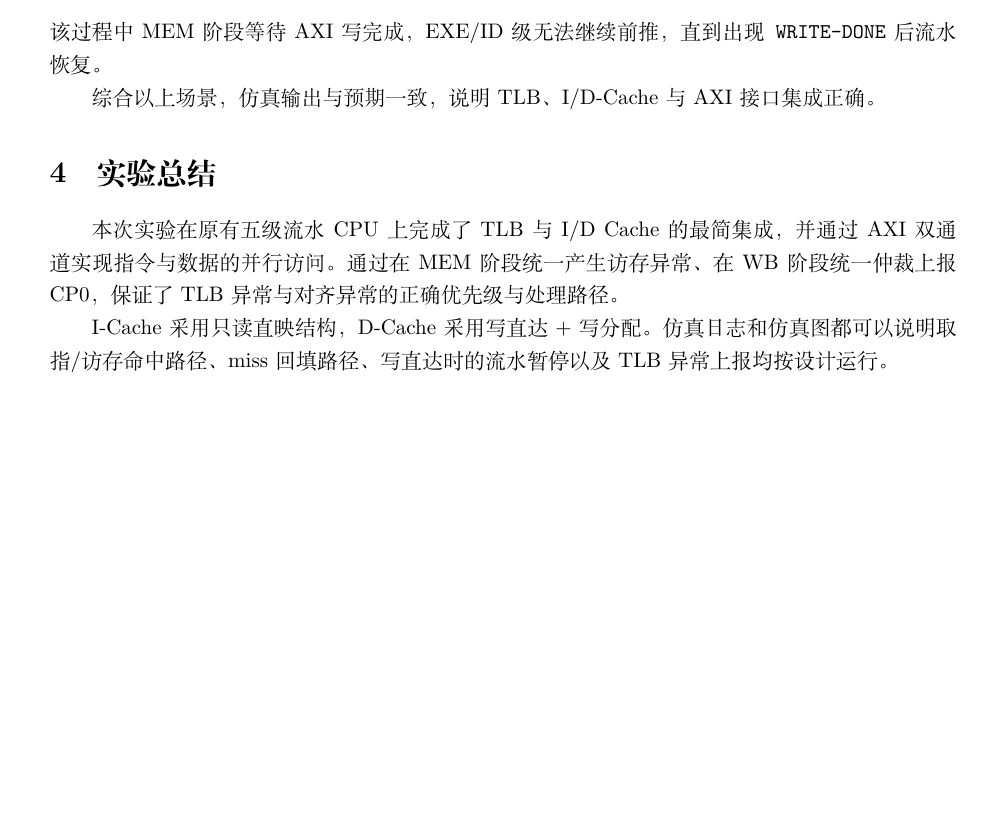
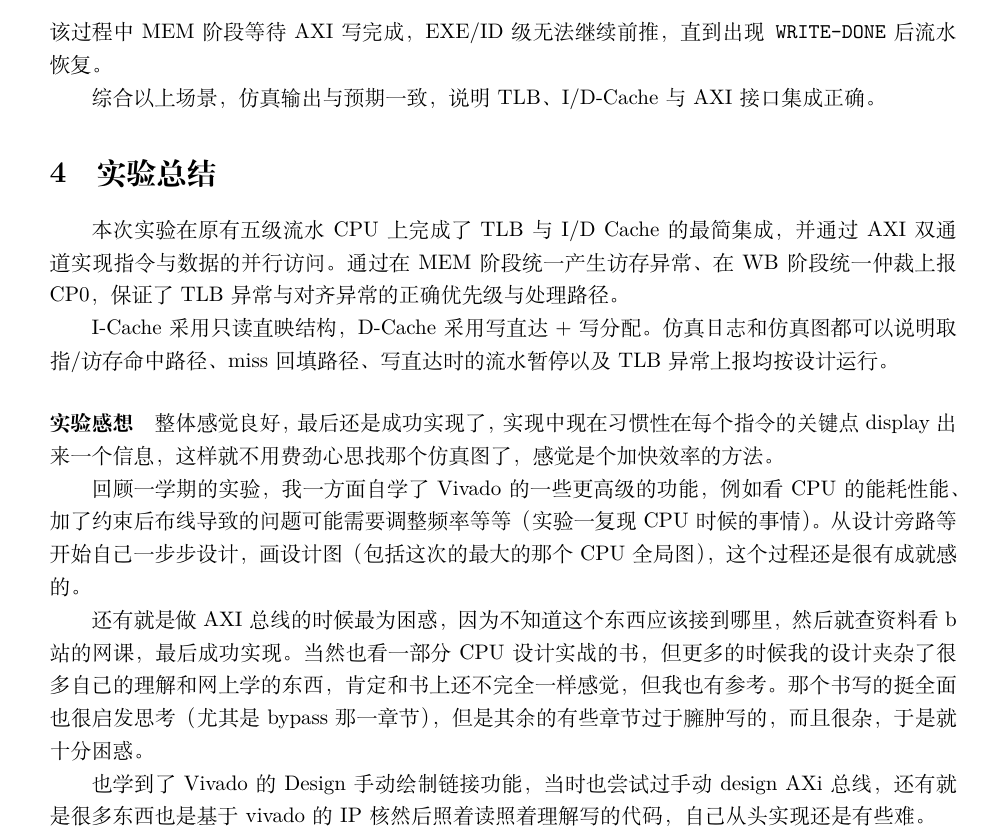
Before and after one commit to Zhaoyang-Liang/pipline_cpu_with_Cache-TLB, a LaTeX document (最终实验报告/TLB Cache AXI 总线的五级流水 CPU.tex): part of page 11 of 11, cut so that both start at the same text, the shorter picture padded with empty space. Compiled offline with XeLaTeX; a missing font is replaced by an installed copy or a similar font.

Commit message:
TLB/Cache

```diff
--- a/最终实验报告/TLB Cache AXI 总线的五级流水 CPU.tex
+++ b/最终实验报告/TLB Cache AXI 总线的五级流水 CPU.tex
@@ -431,6 +431,17 @@ I-Cache采用只读直映结构，D-Cache采用写直达+写分配。仿真日
 
 
 
+\paragraph{实验感想}
+
+整体感觉良好，最后还是成功实现了，实现中现在习惯性在每个指令的关键点display出来一个信息，这样就不用费劲心思找那个仿真图了，感觉是个加快效率的方法。
+
+回顾一学期的实验，我一方面自学了Vivado的一些更高级的功能，例如看CPU的能耗性能、加了约束后布线导致的问题可能需要调整频率等等（实验一复现CPU时候的事情）。从设计旁路等开始自己一步步设计，画设计图（包括这次的最大的那个CPU全局图），这个过程还是很有成就感的。
+
+还有就是做AXI总线的时候最为困惑，因为不知道这个东西应该接到哪里，然后就查资料看b站的网课，最后成功实现。当然也看一部分CPU设计实战的书，但更多的时候我的设计夹杂了很多自己的理解和网上学的东西，肯定和书上还不完全一样感觉，但我也有参考。那个书写的挺全面也很启发思考（尤其是bypass那一章节），但是其余的有些章节过于臃肿写的，而且很杂，于是就十分困惑。
+
+也学到了Vivado的Design手动绘制链接功能，当时也尝试过手动design AXi总线，还有就是很多东西也是基于vivado的IP核然后照着读照着理解写的代码，自己从头实现还是有些难。
+
+
 
 
 
```
Also changed, not shown: 1 other file.
